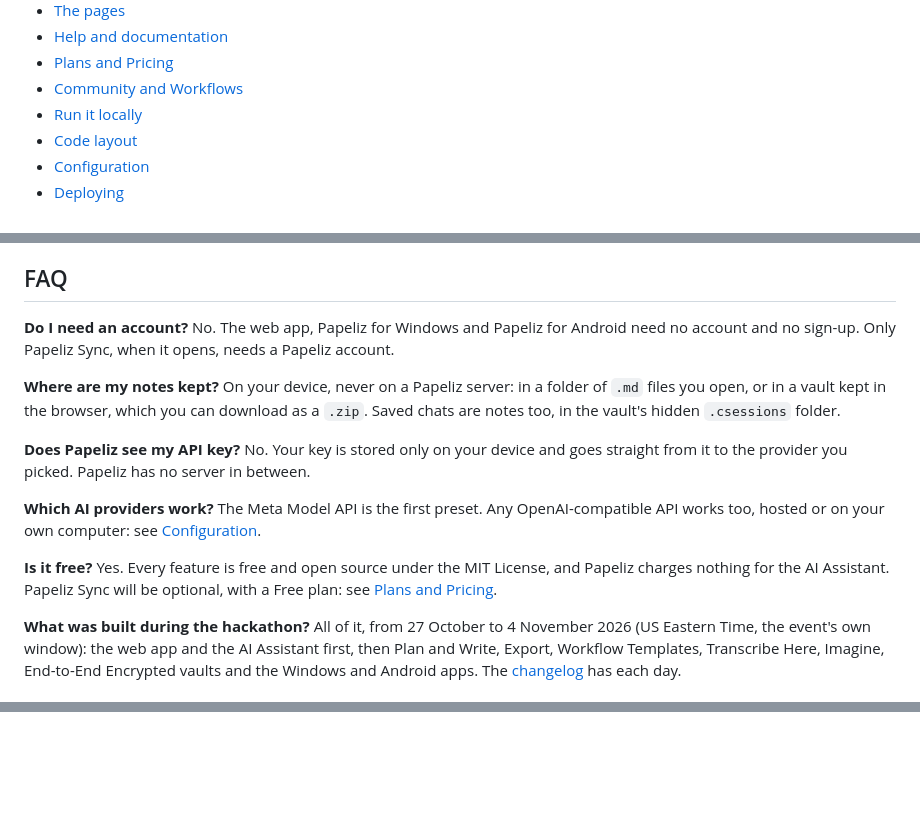
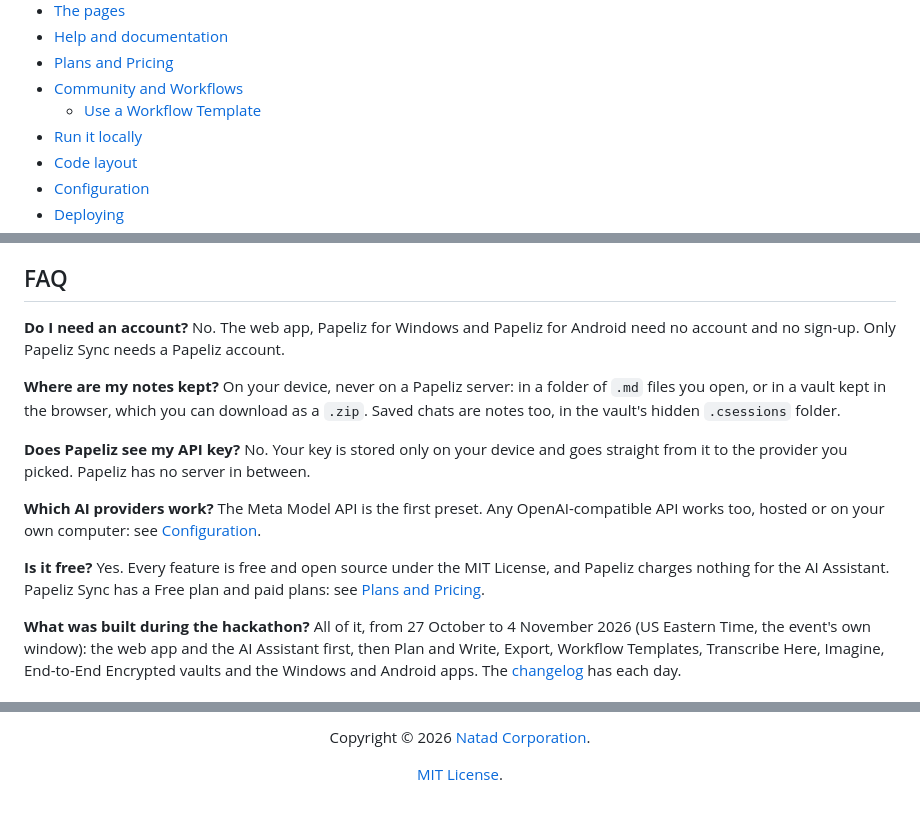
Before and after one commit to AdamNatad/Papeliz, a Markdown page: README.md, 3 parts joined by grey strips. Rendered like a GitHub page; blank space fills up the shorter version.

```diff
--- a/README.md
+++ b/README.md
@@ -45,6 +45,7 @@
 - [Help and documentation](#help-and-documentation)
 - [Plans and Pricing](#plans-and-pricing)
 - [Community and Workflows](#community-and-workflows)
+  - [Use a Workflow Template](#use-a-workflow-template)
 - [Run it locally](#run-it-locally)
 - [Code layout](#code-layout)
 - [Configuration](#configuration)
@@ -572,7 +606,7 @@ How the pieces fit together: [docs/how-papeliz-is-built.md](docs/how-papeliz-is-
 ## FAQ
 
 **Do I need an account?** No. The web app, Papeliz for Windows and Papeliz for Android need no account and no
-sign-up. Only Papeliz Sync, when it opens, needs a Papeliz account.
+sign-up. Only Papeliz Sync needs a Papeliz account.
 
 **Where are my notes kept?** On your device, never on a Papeliz server: in a folder of `.md` files you open, or in a
 vault kept in the browser, which you can download as a `.zip`. Saved chats are notes too, in the vault's hidden
@@ -585,7 +619,7 @@ you picked. Papeliz has no server in between.
 your own computer: see [Configuration](#configuration).
 
 **Is it free?** Yes. Every feature is free and open source under the MIT License, and Papeliz charges nothing for the
-AI Assistant. Papeliz Sync will be optional, with a Free plan: see [Plans and Pricing](#plans-and-pricing).
+AI Assistant. Papeliz Sync has a Free plan and paid plans: see [Plans and Pricing](#plans-and-pricing).
 
 **What was built during the hackathon?** All of it, from 27 October to 4 November 2026 (US Eastern Time, the event's
 own window): the web app and the AI
@@ -650,0 +701,3 @@ Made by [Adam Natad](https://papeliz.com/adam-natad/). [MIT](LICENSE) © 2026
+<p align="center">Copyright © 2026 <a href="https://natad.ai/">Natad Corporation</a>.</p>
+
+<p align="center"><a href="LICENSE">MIT License</a>.</p>
```
Also changed, not shown: other parts of README.md (+57 -8 lines), docs/images/papeliz-readme-export-as-template.jpg (added), docs/images/papeliz-readme-template-preview.jpg (added), docs/images/papeliz-readme-templates-gallery.jpg (added).
